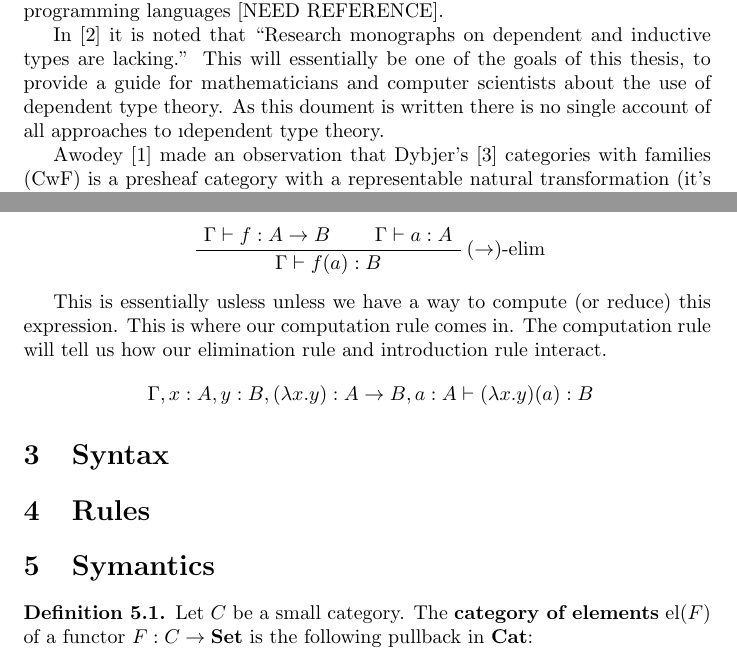
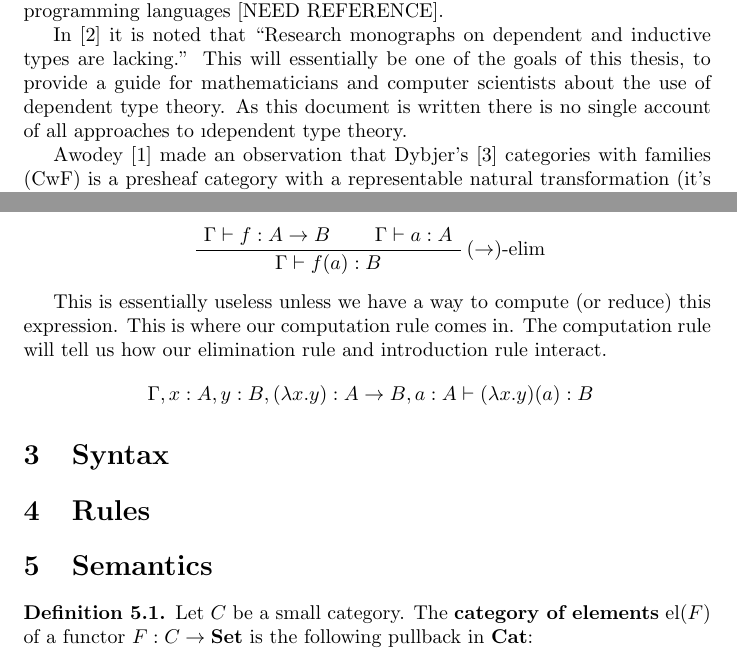
Before and after one commit to Alizter/uthesis, a LaTeX document (main.tex, which reads intro.tex, stlc.tex, tt.tex): two parts of pages 1 and 4 of 6, joined at a grey line, cut so that both start at the same text. Compiled offline with LaTeX, dvips and Ghostscript.

Commit message:
Fixed spelling

```diff
--- a/intro.tex
+++ b/intro.tex
@@ -2,7 +2,7 @@
 
 Simply typed lambda calculus (STLC) has been well documented and studied by type theorists and mathematicians, and it's features have been used by many programming languages [NEED REFERENCE].
 
-In \cite{BarendregtHenk2013Lcwt} it is noted that \say{Research monographs on dependent and inductive types are lacking.} This will essentially be one of the goals of this thesis, to provide a guide for mathematicians and computer scientists about the use of dependent type theory. As this doument is written there is no single account of all approaches to \i{dependent} type theory.
+In \cite{BarendregtHenk2013Lcwt} it is noted that \say{Research monographs on dependent and inductive types are lacking.} This will essentially be one of the goals of this thesis, to provide a guide for mathematicians and computer scientists about the use of dependent type theory. As this document is written there is no single account of all approaches to \i{dependent} type theory.
 
 Awodey \cite{2014arXiv1406.3219A} made an observation that Dybjer's \cite{dybjer1996} categories with families (CwF) is a presheaf category with a representable natural transformation (it's fibers are representable). He then proceeds to show conditions needed to model a dependent type theory with $\Pi$, $\Sigma$ and $\mathrm{Id}$ types.
 
--- a/stlc.tex
+++ b/stlc.tex
@@ -79,7 +79,7 @@ We will sometimes call this lambda abstraction. We next introduce a way to apply
     \BinaryInfC{$\Gamma \vdash f(a) : B$}
 \end{prooftree}
 
-This is essentially usless unless we have a way to compute (or reduce) this expression. This is where our computation rule comes in. The computation rule will tell us how our elimination rule and introduction rule interact.
+This is essentially useless unless we have a way to compute (or reduce) this expression. This is where our computation rule comes in. The computation rule will tell us how our elimination rule and introduction rule interact.
 \begin{prooftree}
     \RightLabel{$(\to)$-comp}
     \AxiomC{$\Gamma, x : A, y : B, (\lambda x . y) : A \to B, a : A \vdash (\lambda x . y) (a) : B$}
--- a/tt.tex
+++ b/tt.tex
@@ -4,7 +4,7 @@
 
 \section{Rules}
 
-\section{Symantics}
+\section{Semantics}
 
 \begin{defin}
 	Let $C$ be a small category. The {\bf category of elements} $\el(F)$ of a functor
```
